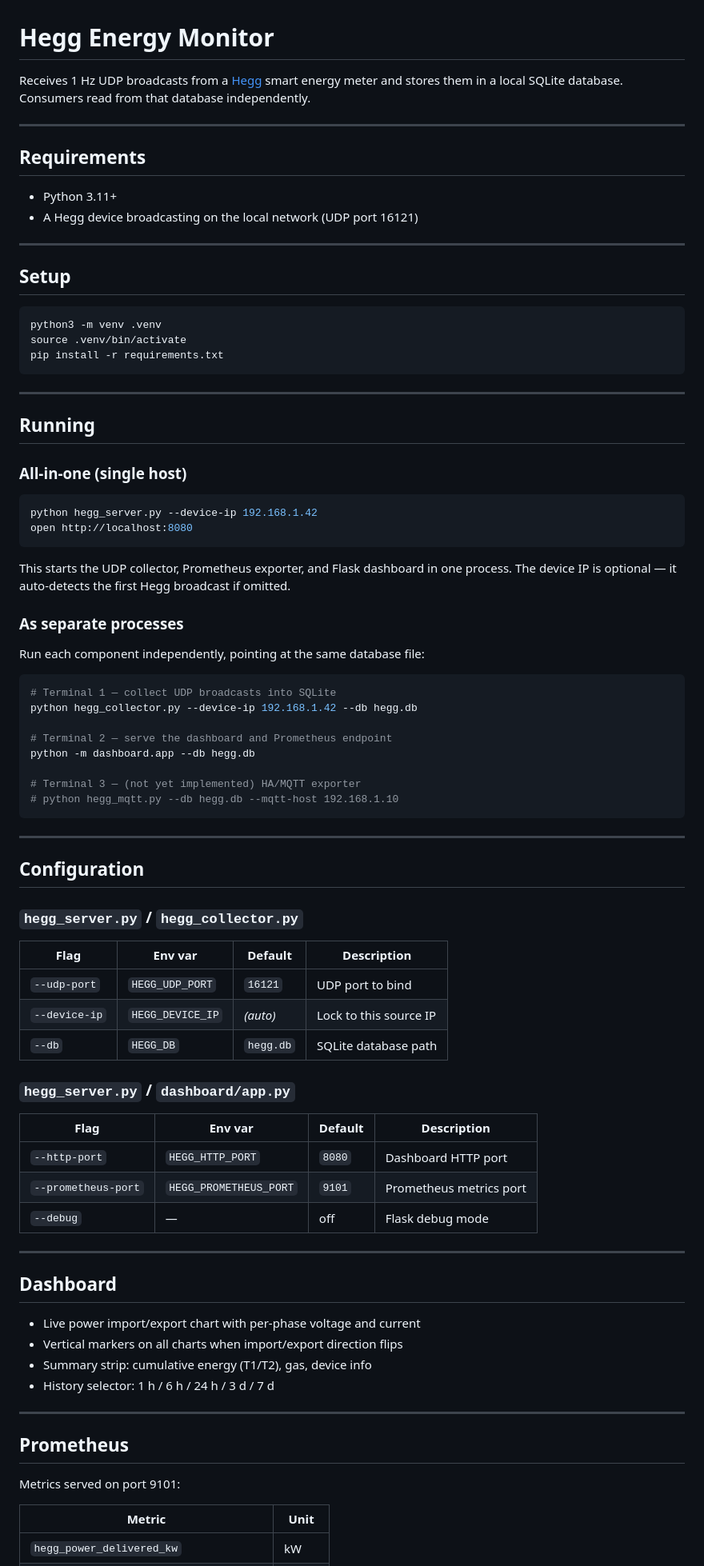
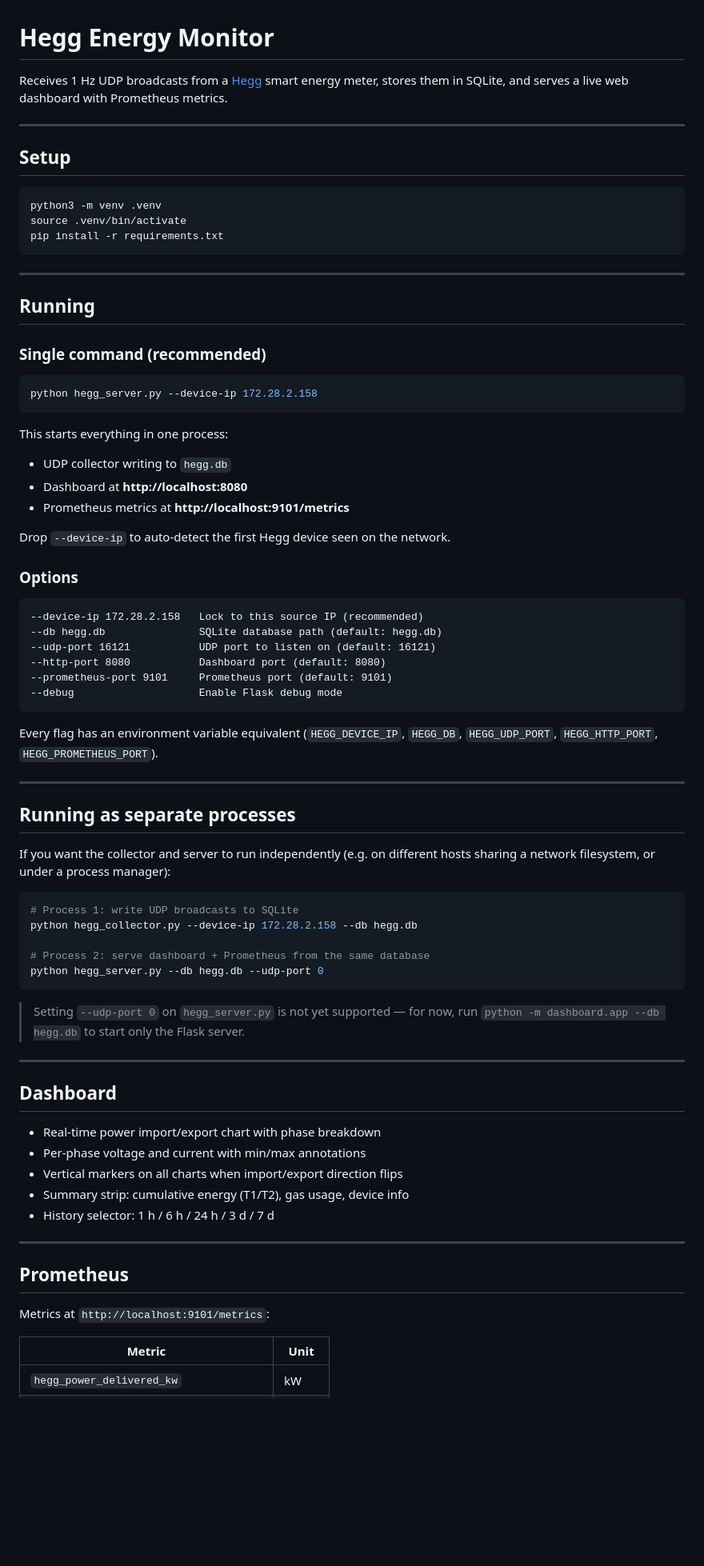
Before and after one commit to remcovanmook/hegg-emon, a Markdown page: README.md, the part around one of its changes. Shown at 80% size. Rendered like a GitHub page; blank space fills up the shorter version.

Commit message:
docs: make README copy-paste usable
Lead with the exact command, show all options inline,
no guesswork about what to run.

````diff
--- a/README.md
+++ b/README.md
@@ -1,15 +1,8 @@
 # Hegg Energy Monitor
 
 Receives 1 Hz UDP broadcasts from a [Hegg](https://www.hegg.nl/) smart energy
-meter and stores them in a local SQLite database.  Consumers read from that
-database independently.
-
----
-
-## Requirements
-
-- Python 3.11+
-- A Hegg device broadcasting on the local network (UDP port 16121)
+meter, stores them in SQLite, and serves a live web dashboard with Prometheus
+metrics.
 
 ---
 
@@ -25,66 +18,66 @@ pip install -r requirements.txt
 
 ## Running
 
-### All-in-one (single host)
+### Single command (recommended)
 
 ```bash
-python hegg_server.py --device-ip 192.168.1.42
-open http://localhost:8080
+python hegg_server.py --device-ip 172.28.2.158
 ```
 
-This starts the UDP collector, Prometheus exporter, and Flask dashboard in one
-process.  The device IP is optional — it auto-detects the first Hegg broadcast
-if omitted.
+This starts everything in one process:
+- UDP collector writing to `hegg.db`
+- Dashboard at **http://localhost:8080**
+- Prometheus metrics at **http://localhost:9101/metrics**
 
-### As separate processes
+Drop `--device-ip` to auto-detect the first Hegg device seen on the network.
 
-Run each component independently, pointing at the same database file:
+### Options
 
-```bash
-# Terminal 1 — collect UDP broadcasts into SQLite
-python hegg_collector.py --device-ip 192.168.1.42 --db hegg.db
+```
+--device-ip 172.28.2.158   Lock to this source IP (recommended)
+--db hegg.db               SQLite database path (default: hegg.db)
+--udp-port 16121           UDP port to listen on (default: 16121)
+--http-port 8080           Dashboard port (default: 8080)
+--prometheus-port 9101     Prometheus port (default: 9101)
+--debug                    Enable Flask debug mode
+```
 
-# Terminal 2 — serve the dashboard and Prometheus endpoint
-python -m dashboard.app --db hegg.db
-
-# Terminal 3 — (not yet implemented) HA/MQTT exporter
-# python hegg_mqtt.py --db hegg.db --mqtt-host 192.168.1.10
-```
+Every flag has an environment variable equivalent (`HEGG_DEVICE_IP`,
+`HEGG_DB`, `HEGG_UDP_PORT`, `HEGG_HTTP_PORT`, `HEGG_PROMETHEUS_PORT`).
 
 ---
 
-## Configuration
+## Running as separate processes
 
-### `hegg_server.py` / `hegg_collector.py`
+If you want the collector and server to run independently (e.g. on different
+hosts sharing a network filesystem, or under a process manager):
 
-| Flag | Env var | Default | Description |
-|---|---|---|---|
-| `--udp-port` | `HEGG_UDP_PORT` | `16121` | UDP port to bind |
-| `--device-ip` | `HEGG_DEVICE_IP` | _(auto)_ | Lock to this source IP |
-| `--db` | `HEGG_DB` | `hegg.db` | SQLite database path |
+```bash
+# Process 1: write UDP broadcasts to SQLite
+python hegg_collector.py --device-ip 172.28.2.158 --db hegg.db
 
-### `hegg_server.py` / `dashboard/app.py`
+# Process 2: serve dashboard + Prometheus from the same database
+python hegg_server.py --db hegg.db --udp-port 0
+```
 
-| Flag | Env var | Default | Description |
-|---|---|---|---|
-| `--http-port` | `HEGG_HTTP_PORT` | `8080` | Dashboard HTTP port |
-| `--prometheus-port` | `HEGG_PROMETHEUS_PORT` | `9101` | Prometheus metrics port |
-| `--debug` | — | off | Flask debug mode |
+> Setting `--udp-port 0` on `hegg_server.py` is not yet supported — for now,
+> run `python -m dashboard.app --db hegg.db` to start only the Flask server.
 
 ---
 
 ## Dashboard
 
-- Live power import/export chart with per-phase voltage and current
+- Real-time power import/export chart with phase breakdown
+- Per-phase voltage and current with min/max annotations
 - Vertical markers on all charts when import/export direction flips
-- Summary strip: cumulative energy (T1/T2), gas, device info
+- Summary strip: cumulative energy (T1/T2), gas usage, device info
 - History selector: 1 h / 6 h / 24 h / 3 d / 7 d
 
 ---
 
 ## Prometheus
 
-Metrics served on port 9101:
+Metrics at `http://localhost:9101/metrics`:
 
 | Metric | Unit |
 |---|---|
````
Also changed, not shown: other parts of README.md (+8 -11 lines).
